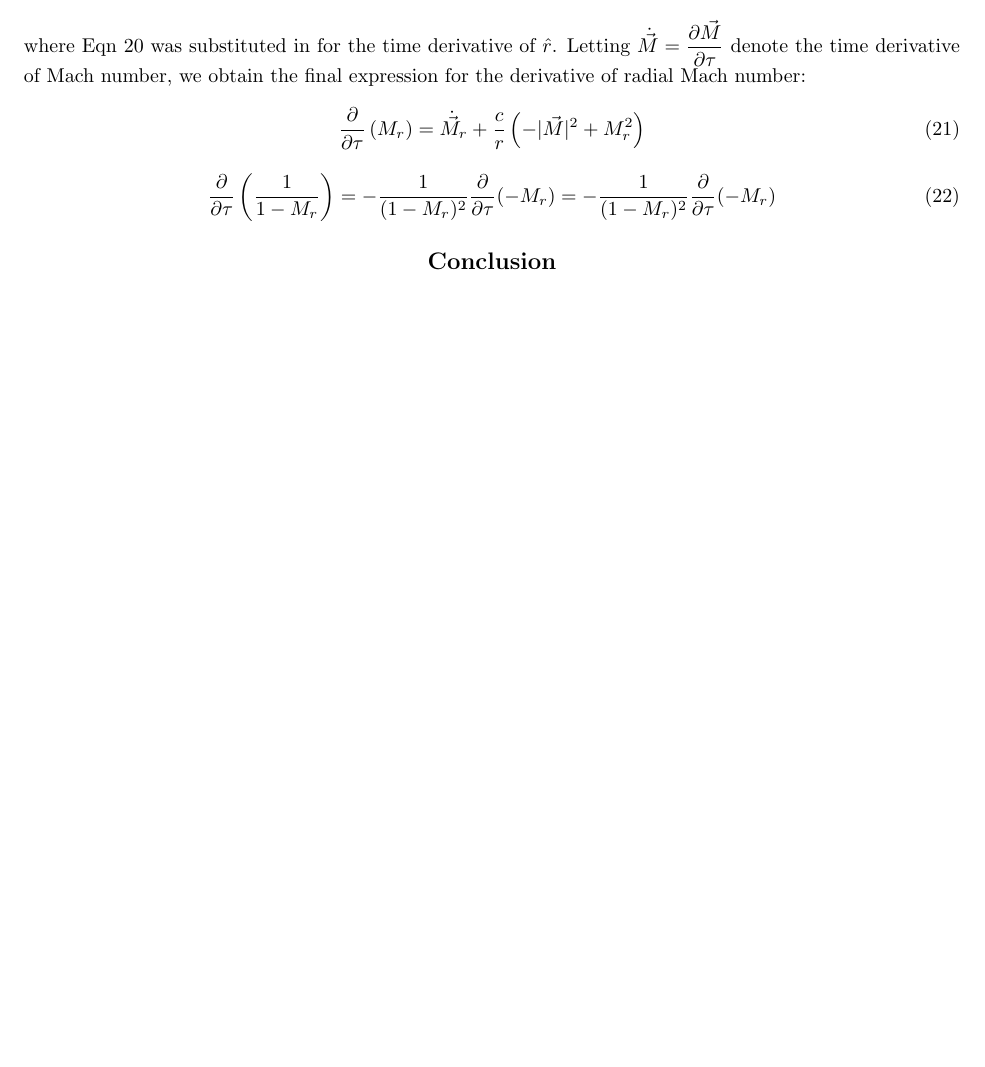
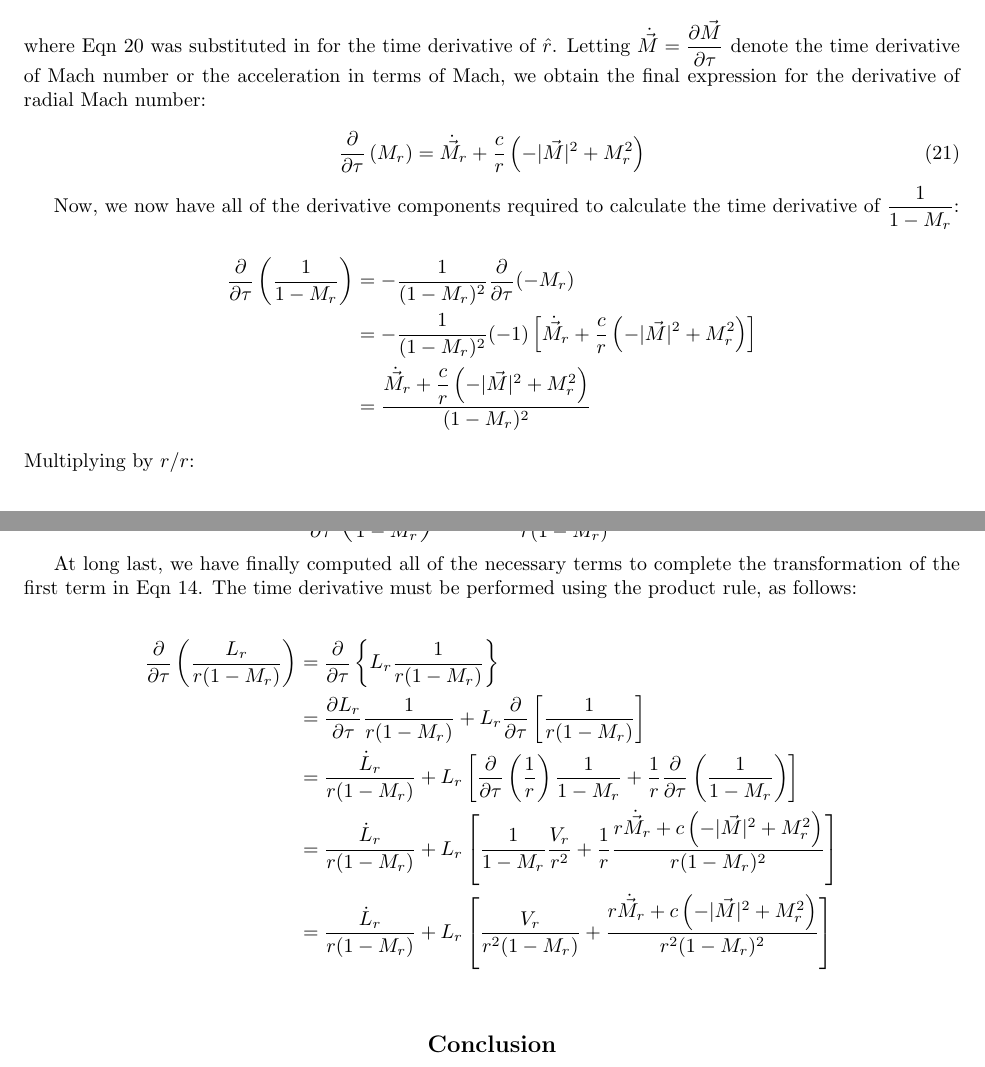
Before and after one commit to lhalstro/mae298_aeroacoustics, a LaTeX problem sheet (hw3_Farassat/writeup/MAE298_LHalstrom_HW3_Farasset.tex): part of page 6 of 6 before the commit and two parts of pages 6 and 7 of 7 after it, the two joined at a grey line, cut so that both start at the same text, the shorter picture padded with empty space. Compiled offline with pdfLaTeX.

Commit message:
working on transformation for problem 2`

```diff
--- a/hw3_Farassat/writeup/MAE298_LHalstrom_HW3_Farasset.tex
+++ b/hw3_Farassat/writeup/MAE298_LHalstrom_HW3_Farasset.tex
@@ -503,7 +503,7 @@ Secondly, the derivative of Mach number in the radial direction can be expressed
     \left( -\vec{M}\cdot\vec{M} + \vec{r} \cdot\vec{M}\cdot M_r \right)
 \end{align*}
 
-\noindent where Eqn~\ref{DerRhat} was substituted in for the time derivative of $\hat{r}$.  Letting $\dot{\vec{M}} = \dfrac{\partial \vec{M}}{\partial \tau}$ denote the time derivative of Mach number, we obtain the final expression for the derivative of radial Mach number:
+\noindent where Eqn~\ref{DerRhat} was substituted in for the time derivative of $\hat{r}$.  Letting $\dot{\vec{M}} = \dfrac{\partial \vec{M}}{\partial \tau}$ denote the time derivative of Mach number or the acceleration in terms of Mach, we obtain the final expression for the derivative of radial Mach number:
 
 \begin{equation} \label{DerMr}
 \dfrac{\partial}{\partial\tau} \left( M_r \right)
@@ -511,16 +511,51 @@ Secondly, the derivative of Mach number in the radial direction can be expressed
     \left( -|\vec{M}|^2 + M_r^2 \right)
 \end{equation}
 
+Now, we now have all of the derivative components required to calculate the time derivative of $\dfrac{1}{1 - M_r}$:
 
+\begin{align*}
+\dfrac{\partial}{\partial\tau} \left( \dfrac{1}{1 - M_r} \right)
+&= -\dfrac{1}{(1 - M_r)^2} \dfrac{\partial}{\partial\tau}(-M_r) \\
+&= -\dfrac{1}{(1 - M_r)^2}(-1) \left[
+    \dot{\vec{M}}_r +\dfrac{c}{r}\left( -|\vec{M}|^2 + M_r^2 \right) \right] \\
+&= \dfrac{ \dot{\vec{M}}_r + \dfrac{c}{r} \left( -|\vec{M}|^2 + M_r^2 \right) }
+    {(1 - M_r)^2}
+\end{align*}
 
+\noindent Multiplying by $r/r$:
 
 \begin{equation} \label{DerMrDenom}
 \dfrac{\partial}{\partial\tau} \left( \dfrac{1}{1 - M_r} \right)
-    = -\dfrac{1}{(1 - M_r)^2} \dfrac{\partial}{\partial\tau}(-M_r)
-    = -\dfrac{1}{(1 - M_r)^2} \dfrac{\partial}{\partial\tau}(-M_r)
+= \dfrac{ r\dot{\vec{M}}_r + c \left( -|\vec{M}|^2 + M_r^2 \right) }
+    {r (1 - M_r)^2}
 \end{equation}
 
+At long last, we have finally computed all of the necessary terms to complete the transformation of the first term in Eqn~\ref{FarassatForm1Loading}.  The time derivative must be performed using the product rule, as follows:
 
+\begin{align*}
+\dfrac{\partial}{\partial \tau} \left( \dfrac{L_r}{r (1 - M_r)}  \right)
+& = \dfrac{\partial}{\partial \tau} \left\{ L_r \dfrac{1}{r (1 - M_r)}  \right\} \\
+& = \dfrac{\partial L_r}{\partial \tau} \dfrac{1}{r (1 - M_r)}
+    + L_r\dfrac{\partial}{\partial \tau} \left[ \dfrac{1}{r (1 - M_r)} \right] \\
+& = \dfrac{\dot{L}_r}{r (1 - M_r)}
+    + L_r \left[
+    \dfrac{\partial}{\partial\tau} \left(\dfrac{1}{r}\right) \dfrac{1}{1 - M_r}
+    + \dfrac{1}{r} \dfrac{\partial}{\partial\tau} \left(\dfrac{1}{1-M_r}\right)
+    \right] \\
+& = \dfrac{\dot{L}_r}{r (1 - M_r)}
+    + L_r \left[
+    \dfrac{1}{1 - M_r} \dfrac{V_r}{r^2}
+    + \dfrac{1}{r}
+    \dfrac{ r\dot{\vec{M}}_r + c \left( -|\vec{M}|^2 + M_r^2 \right) }
+    {r (1 - M_r)^2}
+    \right] \\
+& = \dfrac{\dot{L}_r}{r (1 - M_r)}
+    + L_r \left[
+    \dfrac{V_r}{r^2 (1 - M_r)}
+    + \dfrac{ r\dot{\vec{M}}_r + c \left( -|\vec{M}|^2 + M_r^2 \right) }
+        {r^2 (1 - M_r)^2}
+    \right] \\
+\end{align*}
 
 
 
```
Also changed, not shown: hw3_Farassat/writeup/MAE298_LHalstrom_HW3_Farasset.pdf.
